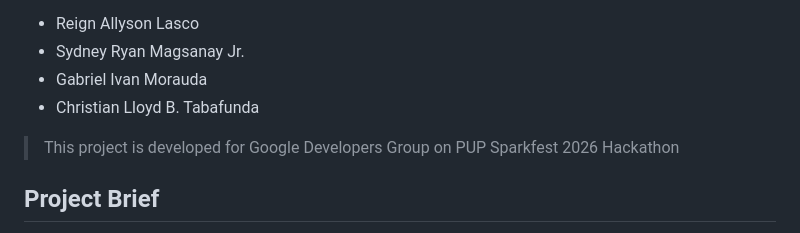
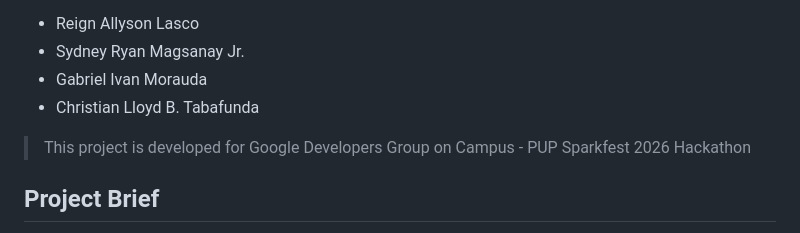
Before and after one commit to ivanuary/Hackdogz-Suki-App-GDG-Sparkfest-Hackathon, a Markdown page: README.md, the part around the change. Rendered like a GitHub page.

```diff
--- a/README.md
+++ b/README.md
@@ -4,7 +4,7 @@
   - Sydney Ryan Magsanay Jr.
   - Gabriel Ivan Morauda
   - Christian Lloyd B. Tabafunda
-> This project is developed for Google Developers Group on PUP Sparkfest 2026 Hackathon
+> This project is developed for Google Developers Group on Campus - PUP Sparkfest 2026 Hackathon
 
 ## Project Brief
 SUKI is a search and discovery web application that helps people find palengkes, talipapa, and sari-sari stores stores near them by product. It is built around a simple idea: local vendors, especially small businesses, are often hard to find and compare, even though they are the stores people rely on everyday. This repository contains the hackathon minimum viable prototype with a dynamic interface and a Python backend for product search and location-based ranking.
```
